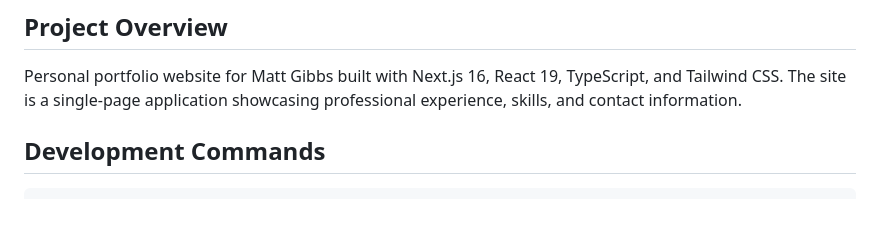
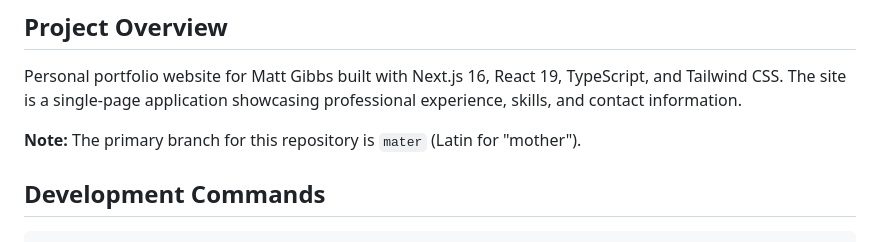
Before and after one commit to mtgibbs/mtgibbs.xyz, a Markdown page: ANTIGRAVITY.md, the part around the change. Rendered like a GitHub page; blank space fills up the shorter version.

Commit message:
docs: document primary branch naming convention

```diff
--- a/ANTIGRAVITY.md
+++ b/ANTIGRAVITY.md
@@ -5,6 +5,8 @@ This file provides guidance to Antigravity when working with code in this reposi
 ## Project Overview
 
 Personal portfolio website for Matt Gibbs built with Next.js 16, React 19, TypeScript, and Tailwind CSS. The site is a single-page application showcasing professional experience, skills, and contact information.
+
+**Note:** The primary branch for this repository is `mater` (Latin for "mother").
 
 ## Development Commands
 
```
